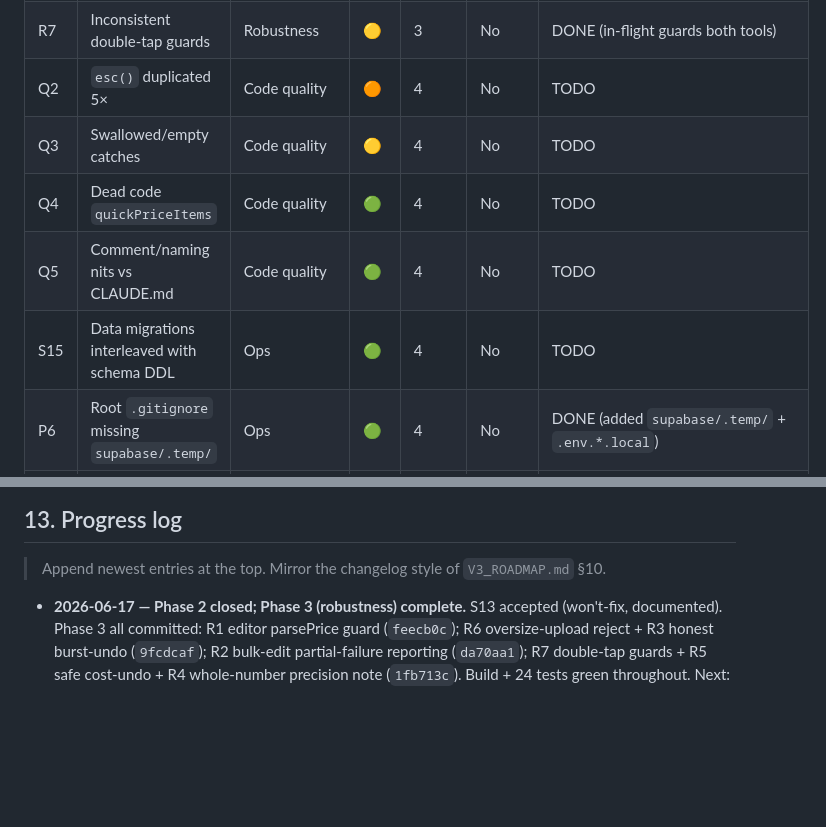
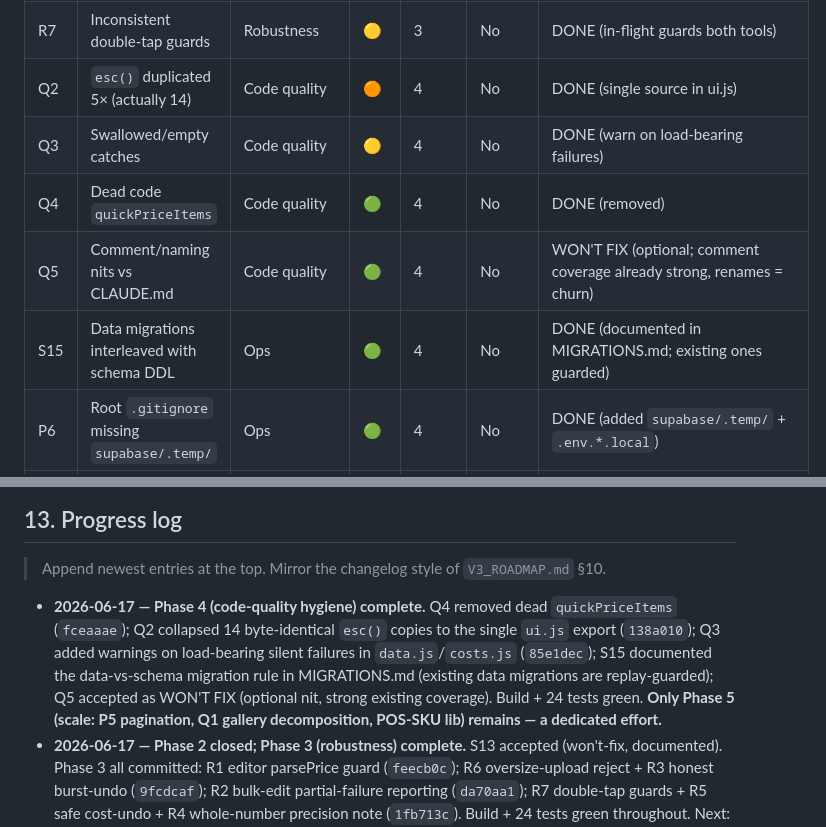
Before and after one commit to kiwanukaphil-oss/Inventory-image-database, a Markdown page: docs/V3_upgrade/V3_ENGINEERING_HARDENING_ROADMAP.md, 2 parts joined by grey strips. Drawn GitHub-style; blank space fills up the shorter version.

Commit message:
docs(hardening): Phase 4 complete (Q2-Q5, S15); document data-migration rule
Co-Authored-By: Claude Opus 4.8 (1M context) <noreply@anthropic.com>

```diff
--- a/docs/V3_upgrade/V3_ENGINEERING_HARDENING_ROADMAP.md
+++ b/docs/V3_upgrade/V3_ENGINEERING_HARDENING_ROADMAP.md
@@ -75,11 +75,11 @@ Severity: 🔴 Critical · 🟠 High · 🟡 Medium · 🟢 Low. **Before prod?*
 | R5 | Guided-pricing cost-snapshot swallowed weakens Undo | Robustness | 🟡 | 3 | No | DONE (skip cost on snapshot fail) |
 | R6 | `imageCompress` silent full-res fallback | Robustness | 🟡 | 3 | No | DONE (oversize reject >10MB) |
 | R7 | Inconsistent double-tap guards | Robustness | 🟡 | 3 | No | DONE (in-flight guards both tools) |
-| Q2 | `esc()` duplicated 5× | Code quality | 🟠 | 4 | No | TODO |
-| Q3 | Swallowed/empty catches | Code quality | 🟡 | 4 | No | TODO |
-| Q4 | Dead code `quickPriceItems` | Code quality | 🟢 | 4 | No | TODO |
-| Q5 | Comment/naming nits vs CLAUDE.md | Code quality | 🟢 | 4 | No | TODO |
-| S15 | Data migrations interleaved with schema DDL | Ops | 🟢 | 4 | No | TODO |
+| Q2 | `esc()` duplicated 5× (actually 14) | Code quality | 🟠 | 4 | No | DONE (single source in ui.js) |
+| Q3 | Swallowed/empty catches | Code quality | 🟡 | 4 | No | DONE (warn on load-bearing failures) |
+| Q4 | Dead code `quickPriceItems` | Code quality | 🟢 | 4 | No | DONE (removed) |
+| Q5 | Comment/naming nits vs CLAUDE.md | Code quality | 🟢 | 4 | No | WON'T FIX (optional; comment coverage already strong, renames = churn) |
+| S15 | Data migrations interleaved with schema DDL | Ops | 🟢 | 4 | No | DONE (documented in MIGRATIONS.md; existing ones guarded) |
 | P6 | Root `.gitignore` missing `supabase/.temp/` | Ops | 🟢 | 4 | No | DONE (added `supabase/.temp/` + `.env.*.local`) |
 | Q1 | `gallery.js` god-module / full re-render | Architecture | 🟠 | 5 | No | TODO |
 | P5 | No pagination; gallery 1000-cap; Shop unbounded | Scalability | 🟠 | 5 | No | TODO |
@@ -269,6 +269,7 @@ Gallery is paginated; `renderGallery` no longer reloads the full dataset per edi
 
 > Append newest entries at the top. Mirror the changelog style of `V3_ROADMAP.md` §10.
 
+- **2026-06-17 — Phase 4 (code-quality hygiene) complete.** Q4 removed dead `quickPriceItems` (`fceaaae`); Q2 collapsed 14 byte-identical `esc()` copies to the single `ui.js` export (`138a010`); Q3 added warnings on load-bearing silent failures in `data.js`/`costs.js` (`85e1dec`); S15 documented the data-vs-schema migration rule in MIGRATIONS.md (existing data migrations are replay-guarded); Q5 accepted as WON'T FIX (optional nit, strong existing coverage). Build + 24 tests green. **Only Phase 5 (scale: P5 pagination, Q1 gallery decomposition, POS-SKU lib) remains — a dedicated effort.**
 - **2026-06-17 — Phase 2 closed; Phase 3 (robustness) complete.** S13 accepted (won't-fix, documented). Phase 3 all committed: R1 editor parsePrice guard (`feecb0c`); R6 oversize-upload reject + R3 honest burst-undo (`9fcdcaf`); R2 bulk-edit partial-failure reporting (`da70aa1`); R7 double-tap guards + R5 safe cost-undo + R4 whole-number precision note (`1fb713c`). Build + 24 tests green throughout. Next: Phase 4 (code-quality: Q2 esc dedup, Q3 catches, Q4 dead code, Q5 nits, S15) then Phase 5 (scale).
 - **2026-06-17 — Phase 1 closed; Phase 2 nearly done.** Owner cleared P1 (staging admin works — upload persisted, confirming the promote-SQL) and P7 (prod managed backups present; a one-off test-restore still recommended). Phase 2: `0030_active_enforcement.sql` — S9 (`auth_is_active()` + `active` baked into all capability helpers + added to broad read policies) and S12 (calibration/item_jobs → capability helpers); Docker-validated (inactive account reads 0 + denied write; 0027 suite still green; commit `5ce9158`). Edge: S11 (generic error responses, detail kept in run row + logs) + S14 (clampText sanitizes POS-mirror text); commit `9440d66`. **S13 (storage per-path ownership) left as an OWNER DECISION** — current keys are random UUIDs with no upsert (clobber risk ≈ nil), so per-user-folder scoping needs an upload-path convention change for marginal gain; decide before closing Phase 2.
 - **2026-06-16 — Phase 1 underway (commit-per-item).** P4 committed (`c37ed20`). T1: Vitest added (`npm test`, gated in CI); pure logic extracted to `src/lib/price.js` (parsePrice/costFromRetail/marginPercent — the suite caught a `Number(null)===0` bug) and `src/lib/readiness-core.js` (dependency-injected; `readiness.js` now a thin wrapper preserving every export). 24 tests green; build green; commits `a83a4a9`, `c12723c`. P2: deploy.yml gains a `test` job that blocks build+deploy (`78…`→pending commit). **POS-SKU JS unit tests deferred with rationale:** the grouping logic lives in the Deno `pos-push` function (and is duplicated in the connector); SKU derivation is already covered by the SQL harness (`derive_item_sku`), and extracting a third shared copy is best done when pos-push/connector are reconciled (folded into Phase 5). Remaining Phase 1 solo: P3 runbook. Owner: P1 staging admin + dev boot; P7 backups.
```
Also changed, not shown: docs/V3_upgrade/MIGRATIONS.md (+7 -0 lines).
